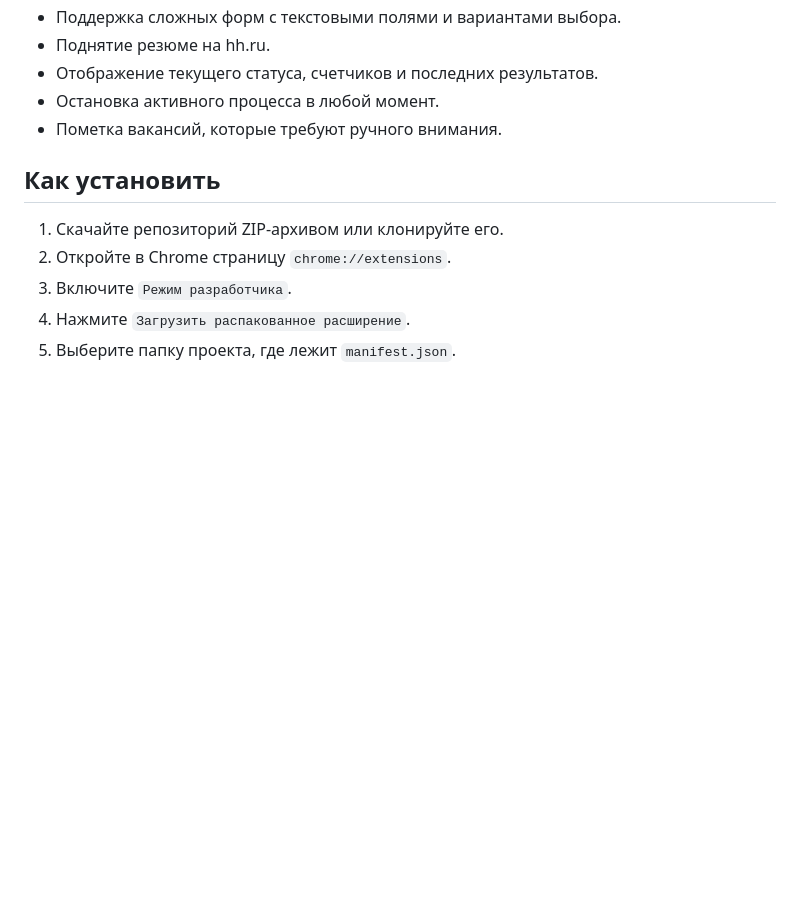
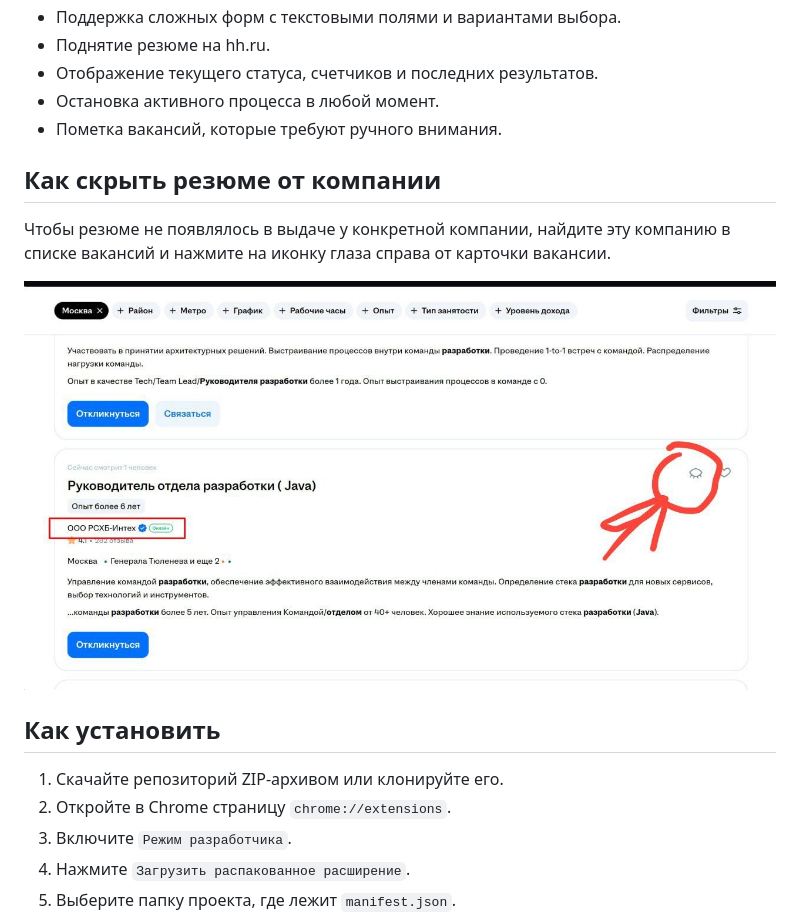
Before and after one commit to ltdigor-review/hh-job-assistant, a Markdown page: README.md, the part around the change. Drawn GitHub-style; pictures changed too: assets/hh-hide-resume-company-eye.png (added); blank space fills up the shorter version.

Commit message:
docs: add resume visibility hint

```diff
--- a/README.md
+++ b/README.md
@@ -22,6 +22,12 @@ HH Job Assistant - Chrome-расширение для кандидатов, ко
 - Отображение текущего статуса, счетчиков и последних результатов.
 - Остановка активного процесса в любой момент.
 - Пометка вакансий, которые требуют ручного внимания.
+
+## Как скрыть резюме от компании
+
+Чтобы резюме не появлялось в выдаче у конкретной компании, найдите эту компанию в списке вакансий и нажмите на иконку глаза справа от карточки вакансии.
+
+![Иконка глаза для скрытия резюме от компании](assets/hh-hide-resume-company-eye.png)
 
 ## Как установить
 
```
Also changed, not shown: 2 other files.
